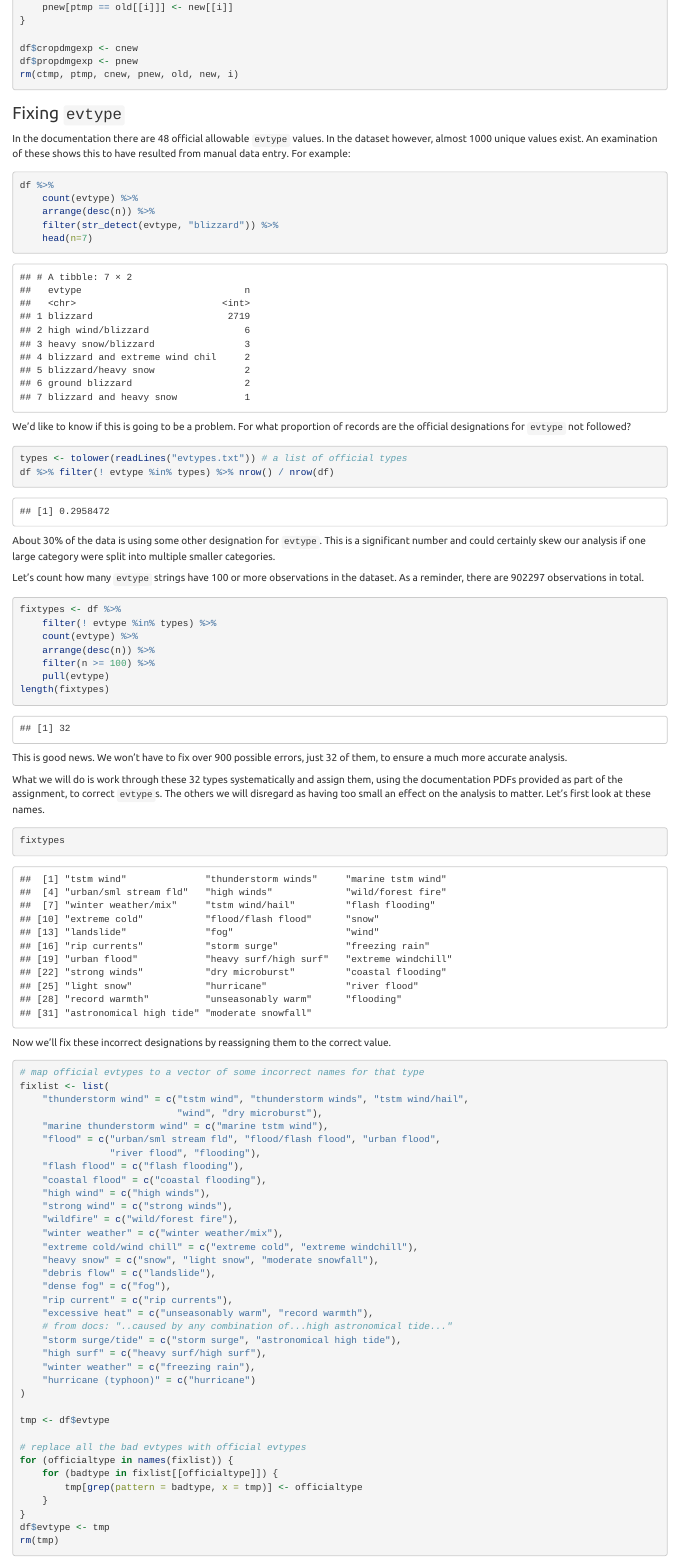
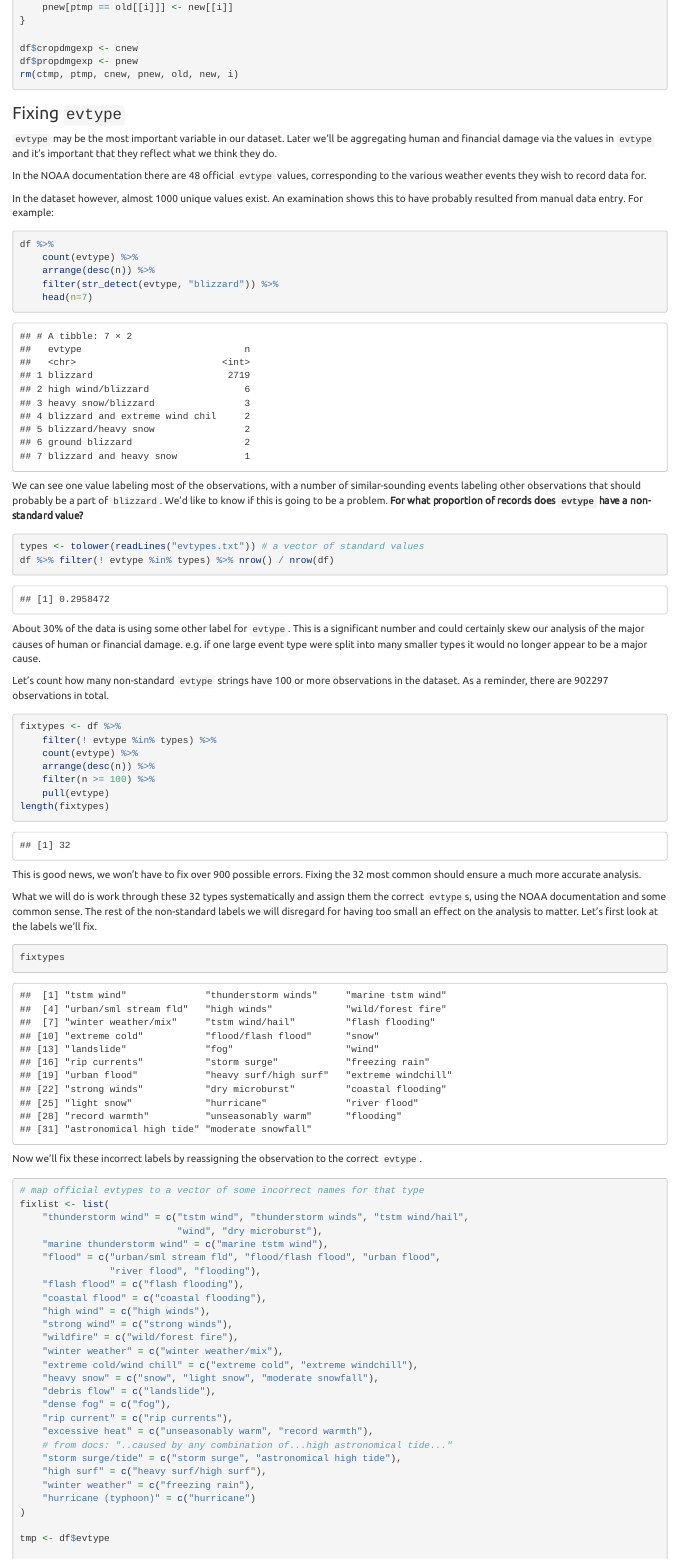
Before and after one commit to AndrewLuyt/week4-project, an R Markdown document (harmful_weather.Rmd): the page in a window 1100 px wide, from 1380 px down. The pictures show the output file harmful_weather.html that the author committed with the source, opened offline.

Commit message:
Edit explanatory text for clarity.

````diff
--- a/harmful_weather.Rmd
+++ b/harmful_weather.Rmd
@@ -94,9 +94,15 @@ rm(ctmp, ptmp, cnew, pnew, old, new, i)
 
 ### Fixing `evtype`
 
-In the documentation there are 48 official allowable `evtype` values.
-In the dataset however, almost 1000 unique values exist. An examination of
-these shows this to have resulted from manual data entry. For example:
+`evtype` may be the most important variable in our dataset. Later we'll be
+aggregating human and financial damage via the values in `evtype` and it's
+important that they reflect what we think they do.
+
+In the NOAA documentation there are 48 official `evtype` values, corresponding
+to the various weather events they wish to record data for.
+
+In the dataset however, almost 1000 unique values exist. An examination
+shows this to have probably resulted from manual data entry. For example:
 
 ```{r demonstrate_data_entry_problems}
 df %>%
@@ -106,19 +112,24 @@ df %>%
     head(n=7)
 ```
 
-We'd like to know if this is going to be a problem. For what proportion of
-records are the official designations for `evtype` not followed?
+We can see one value labeling most of the observations, with a number of
+similar-sounding events labeling other observations that should probably be
+a part of `blizzard`. We'd like to know if this is going to be a problem.
+**For what proportion of records does `evtype` have a non-standard value?**
 
 ```{r find_proportion_of_bad_types}
-types <- tolower(readLines("evtypes.txt")) # a list of official types
+types <- tolower(readLines("evtypes.txt")) # a vector of standard values
 df %>% filter(! evtype %in% types) %>% nrow() / nrow(df)
 ```
-About 30% of the data is using some other designation for `evtype`. This is
-a significant number and could certainly skew our analysis if one large category
-were split into multiple smaller categories.
+About 30% of the data is using some other label for `evtype`. This is
+a significant number and could certainly skew our analysis of the major causes
+of human or financial damage.  e.g. if one large event type
+were split into many smaller types it would no longer appear to be a major
+cause.
 
-Let's count how many `evtype` strings have 100 or more observations in the dataset.
-As a reminder, there are `r nrow(df)` observations in total.
+Let's count how many non-standard `evtype` strings have 100 or more observations
+in the dataset. As a reminder, there are `r nrow(df)` observations in total.
+
 ```{r count_types_to_fix_manually}
 fixtypes <- df %>%
     filter(! evtype %in% types) %>%
@@ -129,20 +140,21 @@ fixtypes <- df %>%
 length(fixtypes)
 ```
 
-This is good news. We won't have to fix over 900 possible errors, just 32 of
-them, to ensure a much more accurate analysis.
+This is good news, we won't have to fix over 900 possible errors. Fixing
+the 32 most common should ensure a much more accurate analysis.
 
-What we will do is work through these 32 types systematically and assign them,
-using the documentation PDFs provided as part of the assignment,
-to correct `evtype`s. The others we will disregard as having too
-small an effect on the analysis to matter. Let's first look at these names.
+What we will do is work through these 32 types systematically and assign them
+the correct `evtype`s, using the NOAA documentation and some common sense.
+The rest of the non-standard labels we will disregard for having too
+small an effect on the analysis to matter. Let's first look at the labels
+we'll fix.
 
 ```{r show_types_to_fix}
 fixtypes
 ```
 
-Now we'll fix these incorrect designations by reassigning them to the
-correct value.
+Now we'll fix these incorrect labels by reassigning the observation to the
+correct `evtype`.
 
 ```{r create_types_fixlist}
 # map official evtypes to a vector of some incorrect names for that type
````
Also changed, not shown: harmful_weather.html, harmful_weather.md, harmful_weather.Rmd (32 more changed lines).
